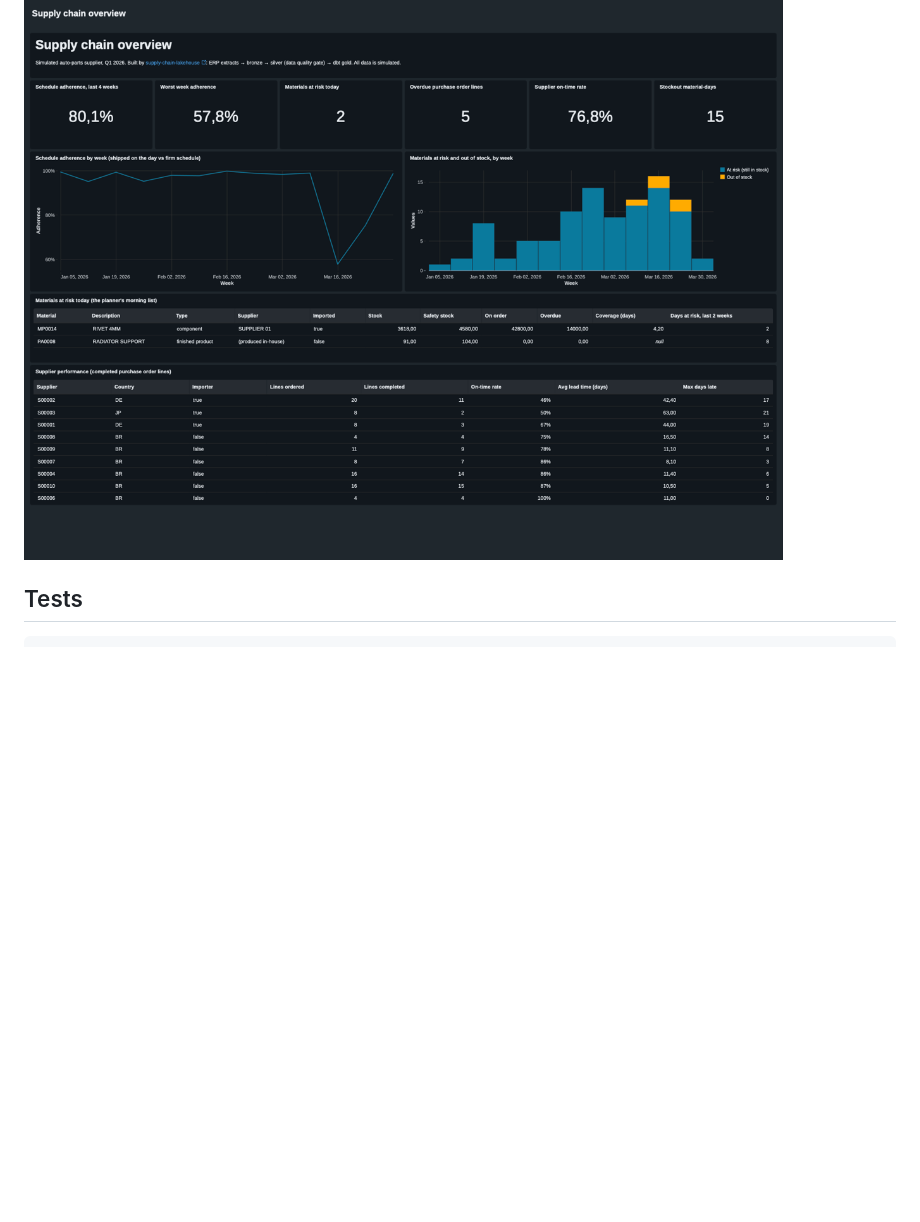
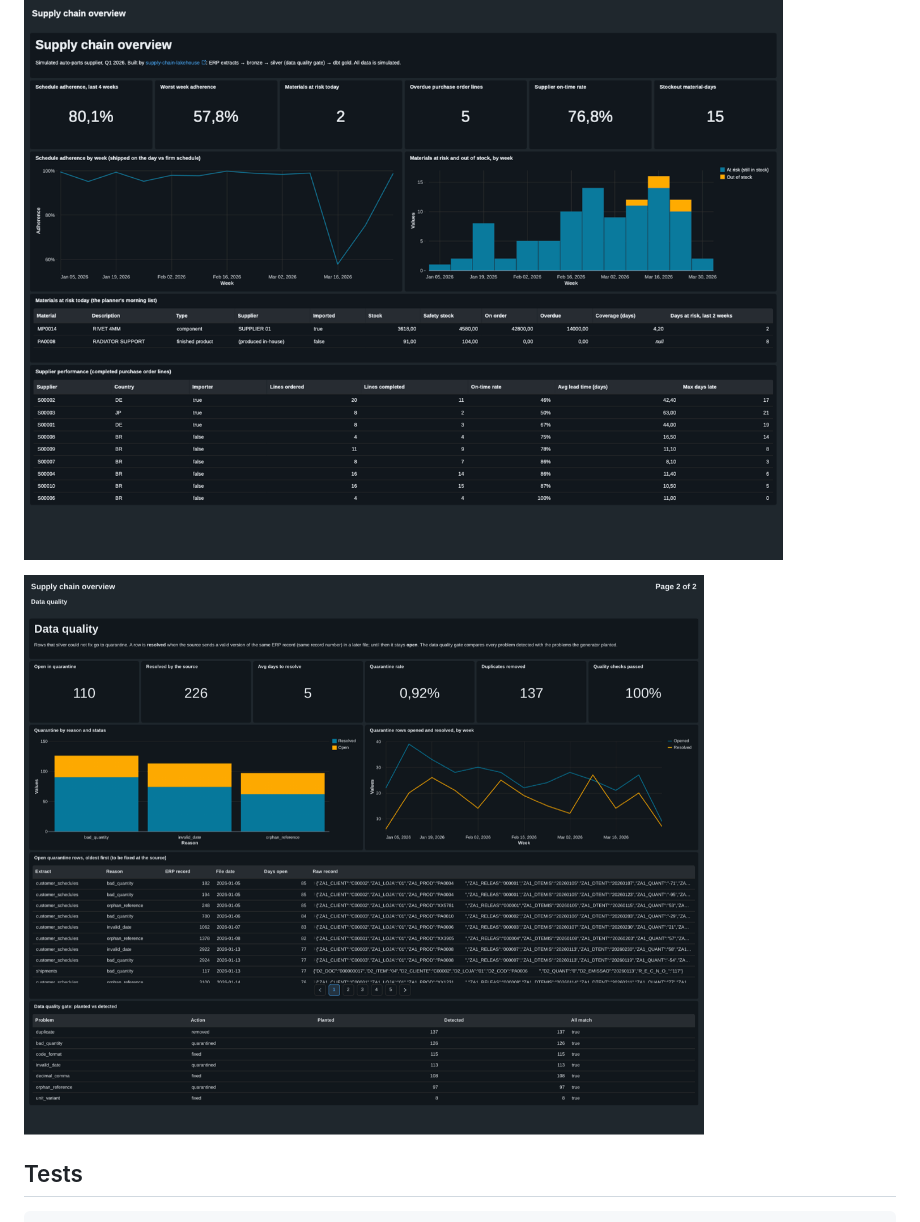
Before and after one commit to estefersonsampaio/supply-chain-lakehouse, a Markdown page: README.md, the part around the change. Rendered like a GitHub page; pictures changed too: docs/images/data-quality.png (added); blank space fills up the shorter version.

Commit message:
Docs: Data quality page screenshot
Co-Authored-By: Claude Opus 5.5 <noreply@anthropic.com>

````diff
--- a/README.md
+++ b/README.md
@@ -144,6 +144,8 @@ A Databricks AI/BI dashboard on the gold layer, also deployed from the bundle ([
 
 ![Supply chain overview dashboard](docs/images/dashboard.png)
 
+![Data quality page](docs/images/data-quality.png)
+
 ## Tests
 
 ```bash
````
